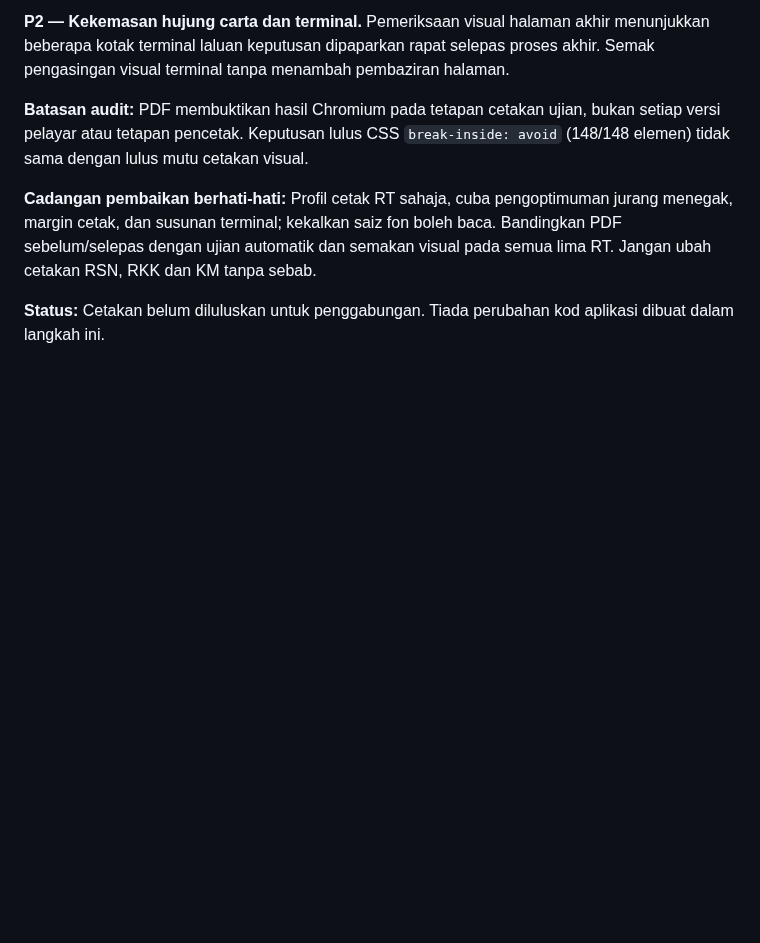
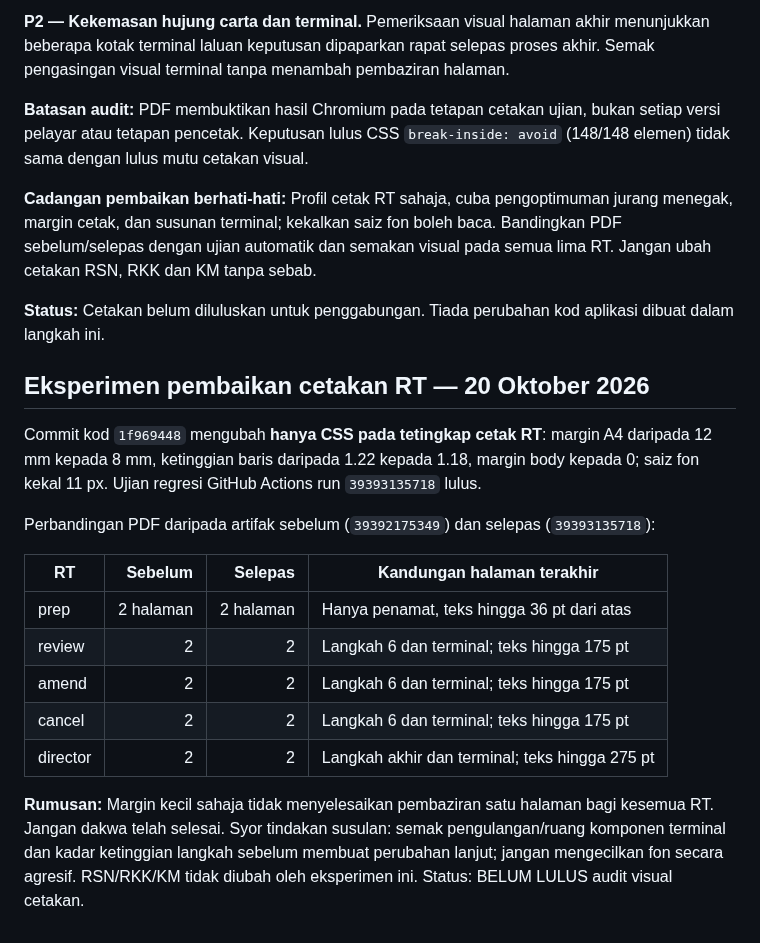
Before and after one commit to rozaimimajid/myakta172, a Markdown page: AUDIT-STABILIZATION-REPORT.md, the part around the change. Rendered like a GitHub page; blank space fills up the shorter version.

Commit message:
docs(audit): record before-after RT print comparison and unresolved pagination

```diff
--- a/AUDIT-STABILIZATION-REPORT.md
+++ b/AUDIT-STABILIZATION-REPORT.md
@@ -117,3 +117,20 @@ Artifak asal: `myakta172-audit-chart-pdfs` (artifact ID 12250230714; sumber caba
 **Cadangan pembaikan berhati-hati:** Profil cetak RT sahaja, cuba pengoptimuman jurang menegak, margin cetak, dan susunan terminal; kekalkan saiz fon boleh baca. Bandingkan PDF sebelum/selepas dengan ujian automatik dan semakan visual pada semua lima RT. Jangan ubah cetakan RSN, RKK dan KM tanpa sebab.
 
 **Status:** Cetakan belum diluluskan untuk penggabungan. Tiada perubahan kod aplikasi dibuat dalam langkah ini.
+
+
+## Eksperimen pembaikan cetakan RT — 20 Oktober 2026
+
+Commit kod `1f969448` mengubah **hanya CSS pada tetingkap cetak RT**: margin A4 daripada 12 mm kepada 8 mm, ketinggian baris daripada 1.22 kepada 1.18, margin body kepada 0; saiz fon kekal 11 px. Ujian regresi GitHub Actions run `39393135718` lulus.
+
+Perbandingan PDF daripada artifak sebelum (`39392175349`) dan selepas (`39393135718`):
+
+| RT | Sebelum | Selepas | Kandungan halaman terakhir |
+|---|---:|---:|---|
+| prep | 2 halaman | 2 halaman | Hanya penamat, teks hingga 36 pt dari atas |
+| review | 2 | 2 | Langkah 6 dan terminal; teks hingga 175 pt |
+| amend | 2 | 2 | Langkah 6 dan terminal; teks hingga 175 pt |
+| cancel | 2 | 2 | Langkah 6 dan terminal; teks hingga 175 pt |
+| director | 2 | 2 | Langkah akhir dan terminal; teks hingga 275 pt |
+
+**Rumusan:** Margin kecil sahaja tidak menyelesaikan pembaziran satu halaman bagi kesemua RT. Jangan dakwa telah selesai. Syor tindakan susulan: semak pengulangan/ruang komponen terminal dan kadar ketinggian langkah sebelum membuat perubahan lanjut; jangan mengecilkan fon secara agresif. RSN/RKK/KM tidak diubah oleh eksperimen ini. Status: BELUM LULUS audit visual cetakan.
```
